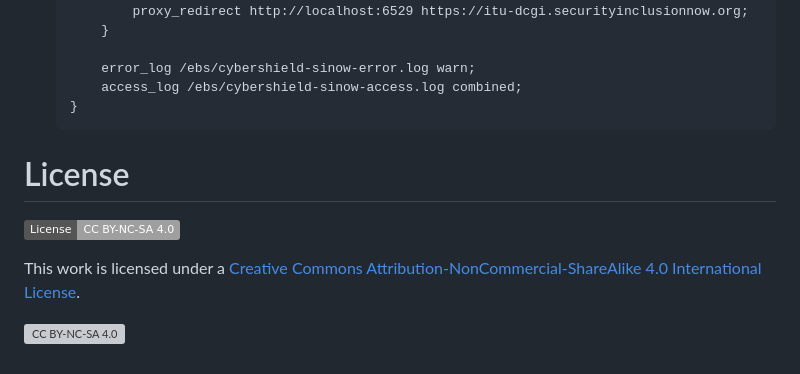
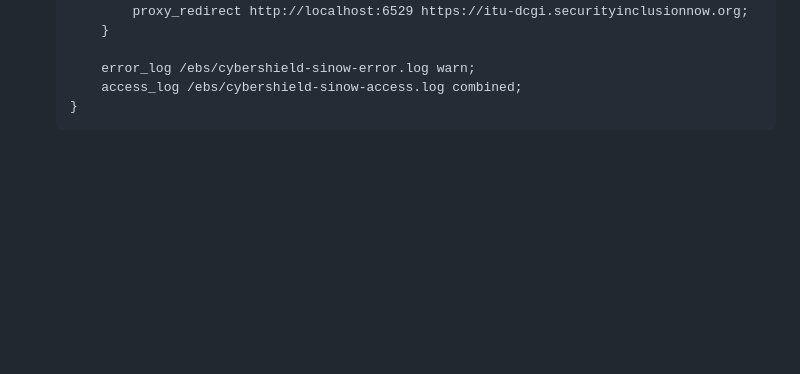
Before and after one commit to soft-nest/security-validation-platform, a Markdown page: README.md, the part around the change. Drawn GitHub-style; badges without logos; blank space fills up the shorter version; grey boxes are pictures that could not be loaded.

````diff
--- a/README.md
+++ b/README.md
@@ -170,15 +170,3 @@ export JAVA_HOME=/Library/Java/JavaVirtualMachines/jdk-11.0.2.jdk/Contents/Home
         access_log /ebs/cybershield-sinow-access.log combined;
     }
     ```
-
-# License
-
-[![CC BY-NC-SA 4.0][cc-by-nc-sa-shield]][cc-by-nc-sa]
-
-This work is licensed under a [Creative Commons Attribution-NonCommercial-ShareAlike 4.0 International License][cc-by-nc-sa].
-
-[![CC BY-NC-SA 4.0][cc-by-nc-sa-image]][cc-by-nc-sa]
-
-[cc-by-nc-sa]: http://creativecommons.org/licenses/by-nc-sa/4.0/
-[cc-by-nc-sa-image]: https://licensebuttons.net/l/by-nc-sa/4.0/88x31.png
-[cc-by-nc-sa-shield]: https://img.shields.io/badge/License-CC%20BY--NC--SA%204.0-lightgrey.svg
````
